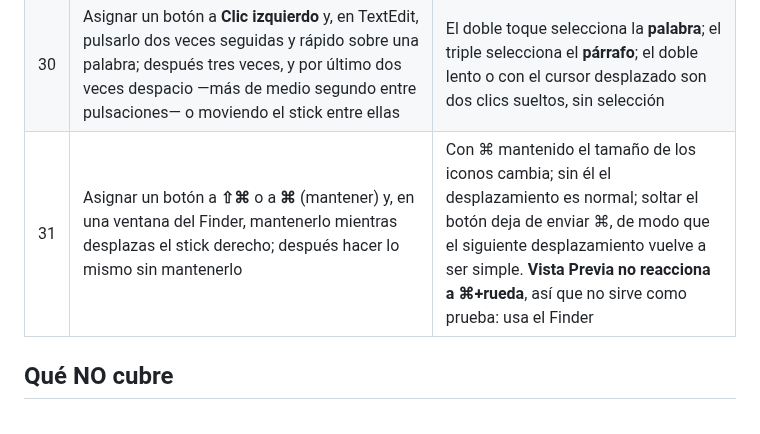
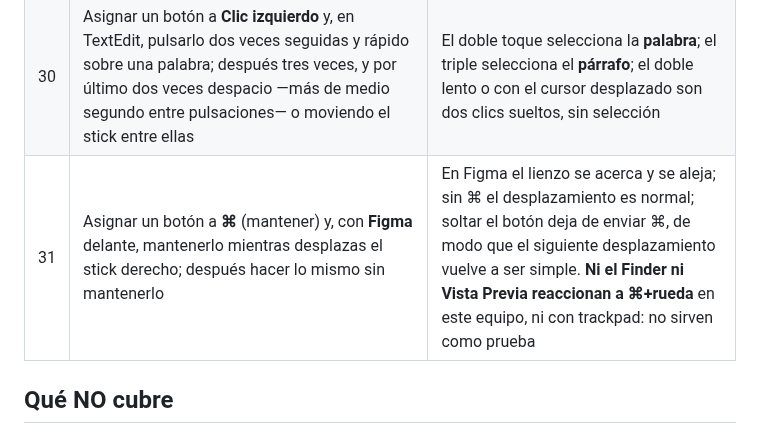
Before and after one commit to em4go/nacon-controller, a Markdown page: docs/manual-acceptance.md, the part around the change. GitHub-like rendering.

```diff
--- a/docs/manual-acceptance.md
+++ b/docs/manual-acceptance.md
@@ -51,7 +51,7 @@ El mando debe estar conectado y el permiso de Accesibilidad concedido.
 | 28 | Con el mando, abrir un documento más ancho que la ventana (una hoja de Numbers o una imagen grande en Vista Previa) y empujar el stick derecho a la derecha; después en diagonal, y luego arriba y abajo | La derecha avanza el documento hacia la derecha; la diagonal avanza en ambos sentidos a la vez, sin escalones; arriba y abajo siguen funcionando como antes |
 | 29 | Con **más de un perfil**, pulsar **Eliminar** y luego **Cancelar**; después pulsar **Eliminar** otra vez y confirmar | El primer clic abre un diálogo con el nombre del perfil entre comillas; Cancelar lo deja todo igual; el segundo desaparece el perfil y queda seleccionado otro; con un solo perfil el botón está deshabilitado |
 | 30 | Asignar un botón a **Clic izquierdo** y, en TextEdit, pulsarlo dos veces seguidas y rápido sobre una palabra; después tres veces, y por último dos veces despacio —más de medio segundo entre pulsaciones— o moviendo el stick entre ellas | El doble toque selecciona la **palabra**; el triple selecciona el **párrafo**; el doble lento o con el cursor desplazado son dos clics sueltos, sin selección |
-| 31 | Asignar un botón a **⇧⌘** o a **⌘** (mantener) y, en una ventana del Finder, mantenerlo mientras desplazas el stick derecho; después hacer lo mismo sin mantenerlo | Con ⌘ mantenido el tamaño de los iconos cambia; sin él el desplazamiento es normal; soltar el botón deja de enviar ⌘, de modo que el siguiente desplazamiento vuelve a ser simple. **Vista Previa no reacciona a ⌘+rueda**, así que no sirve como prueba: usa el Finder |
+| 31 | Asignar un botón a **⌘** (mantener) y, con **Figma** delante, mantenerlo mientras desplazas el stick derecho; después hacer lo mismo sin mantenerlo | En Figma el lienzo se acerca y se aleja; sin ⌘ el desplazamiento es normal; soltar el botón deja de enviar ⌘, de modo que el siguiente desplazamiento vuelve a ser simple. **Ni el Finder ni Vista Previa reaccionan a ⌘+rueda** en este equipo, ni con trackpad: no sirven como prueba |
 
 ## Qué NO cubre
 
```
Also changed, not shown: README.md (+12 -3 lines).
